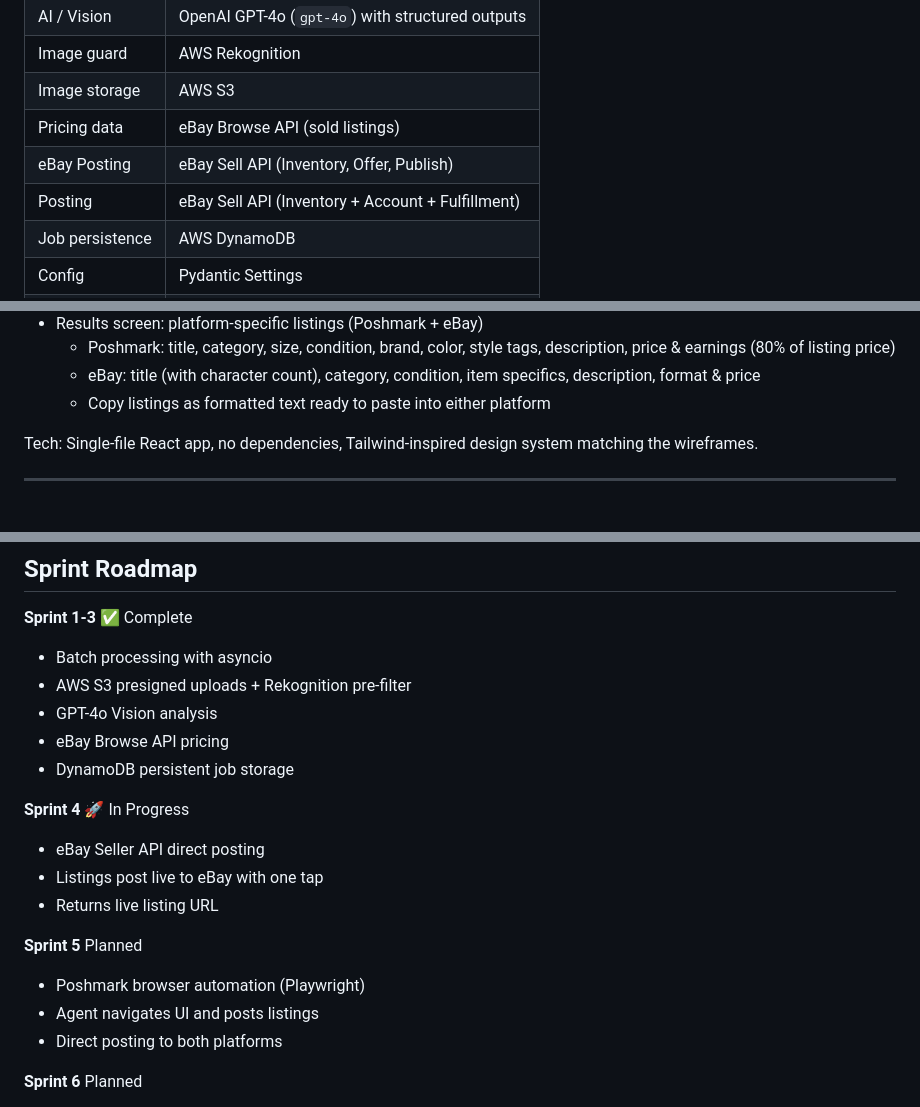
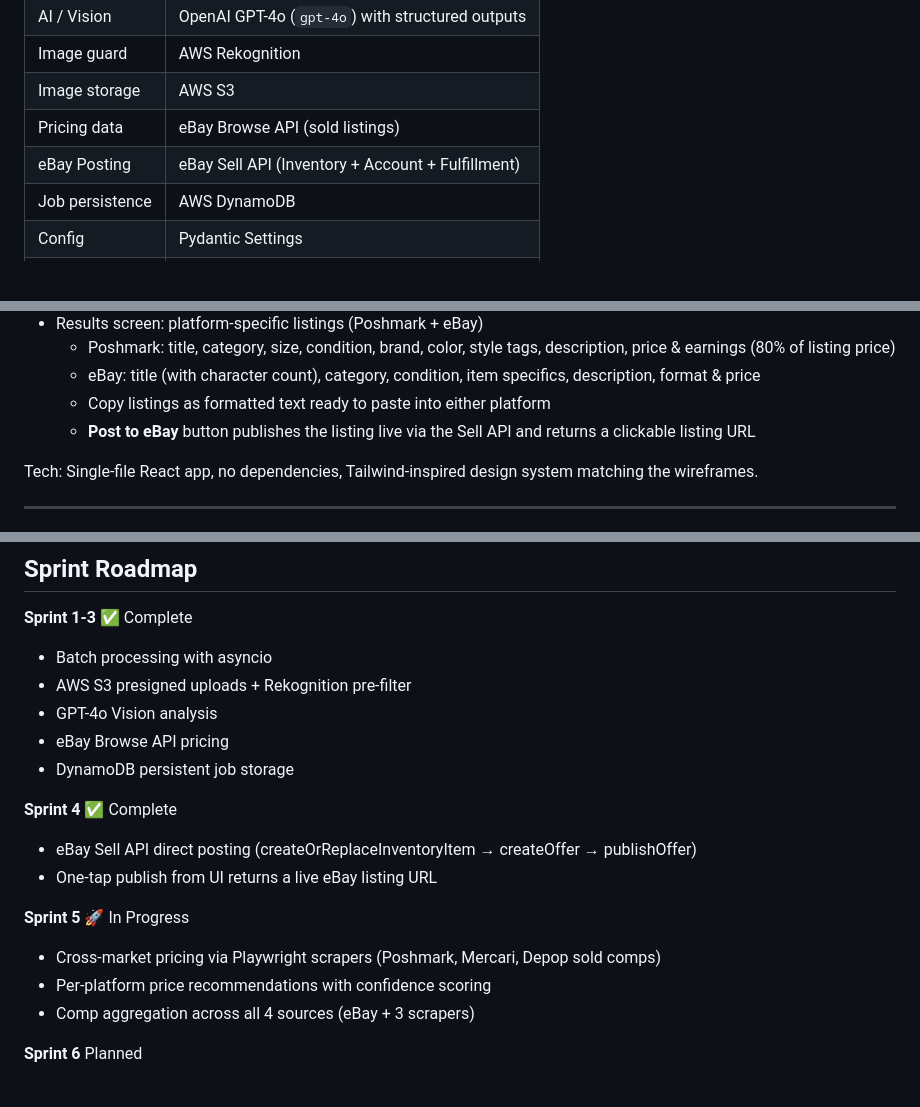
Before and after one commit to avnippan/flipr, a Markdown page: README.md, 3 parts joined by grey strips. Drawn GitHub-style; blank space fills up the shorter version.

Commit message:
docs: clean up tech stack, add eBay post demo note, advance sprint status
- Deduplicate eBay Posting row in tech stack table
- Add Post to eBay bullet in demo section
- Mark Sprint 4 complete with Sell API method detail
- Mark Sprint 5 in progress with cross-market pricing scope

Co-Authored-By: Claude Sonnet 4.6 <noreply@anthropic.com>

```diff
--- a/README.md
+++ b/README.md
@@ -30,8 +30,7 @@ Supports single-item analysis and batch jobs (multiple photos processed concurre
 | Image guard     | AWS Rekognition                                  |
 | Image storage   | AWS S3                                           |
 | Pricing data    | eBay Browse API (sold listings)                  |
-| eBay Posting    | eBay Sell API (Inventory, Offer, Publish)         |
-| Posting         | eBay Sell API (Inventory + Account + Fulfillment) |
+| eBay Posting    | eBay Sell API (Inventory + Account + Fulfillment) |
 | Job persistence | AWS DynamoDB                                     |
 | Config          | Pydantic Settings                                |
 | Logging         | structlog (structured JSON)                      |
@@ -169,6 +168,7 @@ The interactive demo shows:
   - eBay: title (with character count), category, condition,
   item specifics, description, format & price
   - Copy listings as formatted text ready to paste into either platform
+  - **Post to eBay** button publishes the listing live via the Sell API and returns a clickable listing URL
 
 Tech: Single-file React app, no dependencies, Tailwind-inspired
 design system matching the wireframes.
@@ -336,15 +336,14 @@ See `[backend/.env.example](backend/.env.example)` for the full list. Required:
 - eBay Browse API pricing
 - DynamoDB persistent job storage
 
-**Sprint 4** 🚀 In Progress
-- eBay Seller API direct posting
-- Listings post live to eBay with one tap
-- Returns live listing URL
+**Sprint 4** ✅ Complete
+- eBay Sell API direct posting (createOrReplaceInventoryItem → createOffer → publishOffer)
+- One-tap publish from UI returns a live eBay listing URL
 
-**Sprint 5** Planned
-- Poshmark browser automation (Playwright)
-- Agent navigates UI and posts listings
-- Direct posting to both platforms
+**Sprint 5** 🚀 In Progress
+- Cross-market pricing via Playwright scrapers (Poshmark, Mercari, Depop sold comps)
+- Per-platform price recommendations with confidence scoring
+- Comp aggregation across all 4 sources (eBay + 3 scrapers)
 
 **Sprint 6** Planned
 - AWS Lambda async job processing
```
